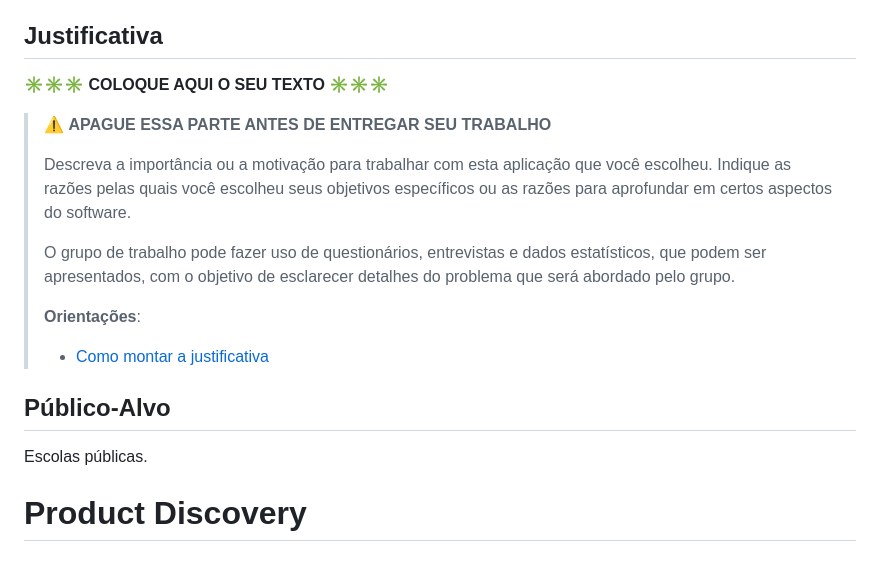
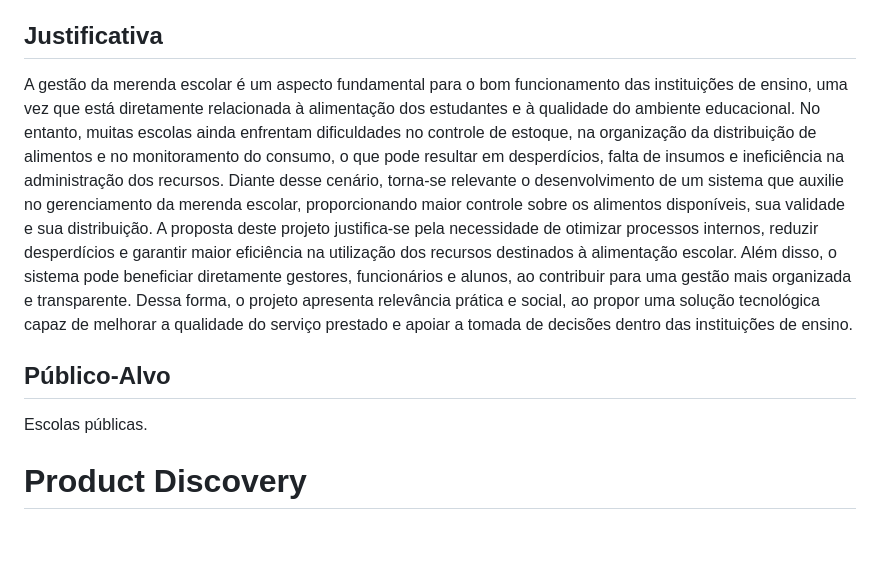
Before and after one commit to gtp2742-max/merenda-plus, a Markdown page: docs/README.md, the part around the change. Drawn GitHub-style.

Commit message:
Justificativa

```diff
--- a/docs/README.md
+++ b/docs/README.md
@@ -38,23 +38,13 @@ Desenvolver um sistema de gestão de merenda escolar que permita o controle efic
 
 ## Justificativa
 
-**✳️✳️✳️ COLOQUE AQUI O SEU TEXTO ✳️✳️✳️**
-
-> ⚠️ **APAGUE ESSA PARTE ANTES DE ENTREGAR SEU TRABALHO**
->
-> Descreva a importância ou a motivação para trabalhar com esta aplicação que você escolheu. Indique as razões pelas quais você escolheu seus objetivos específicos ou as razões para aprofundar em certos aspectos do software.
->
-> O grupo de trabalho pode fazer uso de questionários, entrevistas e dados estatísticos, que podem ser apresentados, com o objetivo de esclarecer detalhes do problema que será abordado pelo grupo.
->
-> **Orientações**:
->
-> - [Como montar a justificativa](https://guiadamonografia.com.br/como-montar-justificativa-do-tcc/)
+A gestão da merenda escolar é um aspecto fundamental para o bom funcionamento das instituições de ensino, uma vez que está diretamente relacionada à alimentação dos estudantes e à qualidade do ambiente educacional. No entanto, muitas escolas ainda enfrentam dificuldades no controle de estoque, na organização da distribuição de alimentos e no monitoramento do consumo, o que pode resultar em desperdícios, falta de insumos e ineficiência na administração dos recursos.
+Diante desse cenário, torna-se relevante o desenvolvimento de um sistema que auxilie no gerenciamento da merenda escolar, proporcionando maior controle sobre os alimentos disponíveis, sua validade e sua distribuição. A proposta deste projeto justifica-se pela necessidade de otimizar processos internos, reduzir desperdícios e garantir maior eficiência na utilização dos recursos destinados à alimentação escolar.
+Além disso, o sistema pode beneficiar diretamente gestores, funcionários e alunos, ao contribuir para uma gestão mais organizada e transparente. Dessa forma, o projeto apresenta relevância prática e social, ao propor uma solução tecnológica capaz de melhorar a qualidade do serviço prestado e apoiar a tomada de decisões dentro das instituições de ensino.
 
 ## Público-Alvo
 
 Escolas públicas.
-
-
 
 # Product Discovery
 
```
